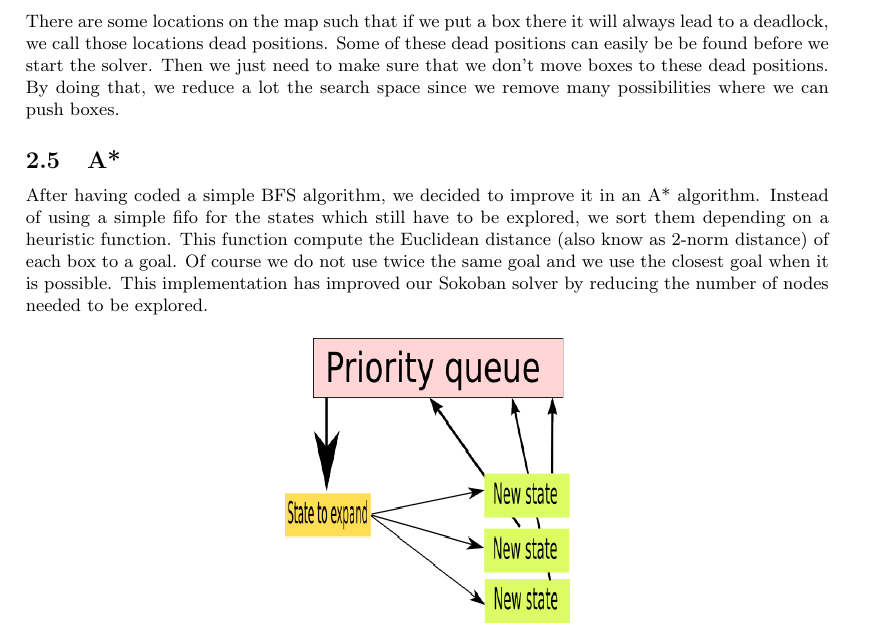
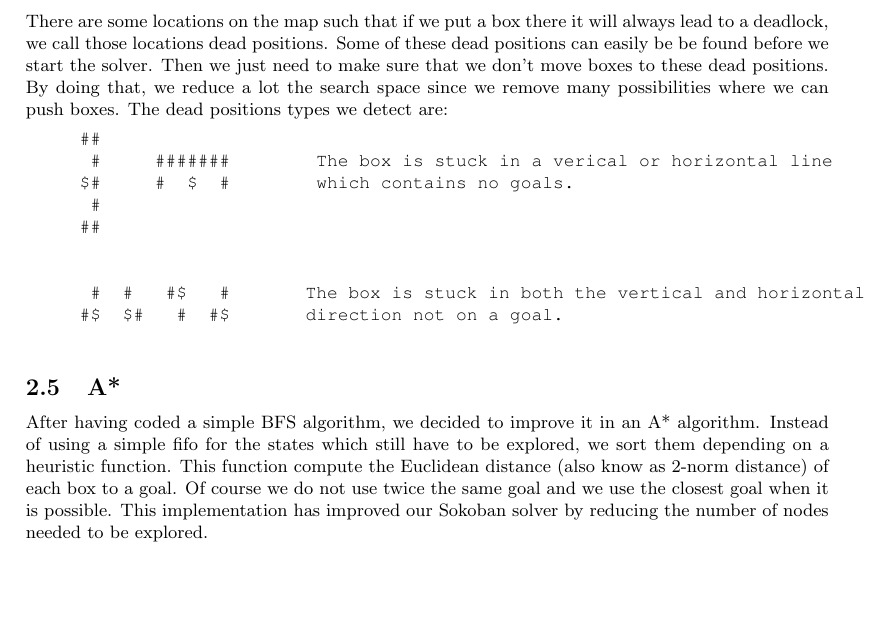
Before and after one commit to carolineKer/sokoban, a LaTeX document (report/report.tex): part of page 5 of 6, cut so that both start at the same text, the shorter picture padded with empty space. Compiled offline with pdfLaTeX.

```diff
--- a/report/report.tex
+++ b/report/report.tex
@@ -240,6 +241,18 @@
             Some of these dead positions can easily be be found before we start the solver.
             Then we just need to make sure that we don’t move boxes to these dead positions.
             By doing that, we reduce a lot the search space since we remove many possibilities where we can push boxes.
+            The dead positions types we detect are:
+            \begin{verbatim}
+	    ##
+	     #     #######        The box is stuck in a verical or horizontal line
+	    $#     #  $  #        which contains no goals.
+	     #
+	    ##
+
+
+	     #  #   #$   #       The box is stuck in both the vertical and horizontal
+	    #$  $#   #  #$       direction not on a goal.
+	    \end{verbatim}
 
 
 
```
Also changed, not shown: report/report.pdf, report/report.tex (1 more changed lines).
